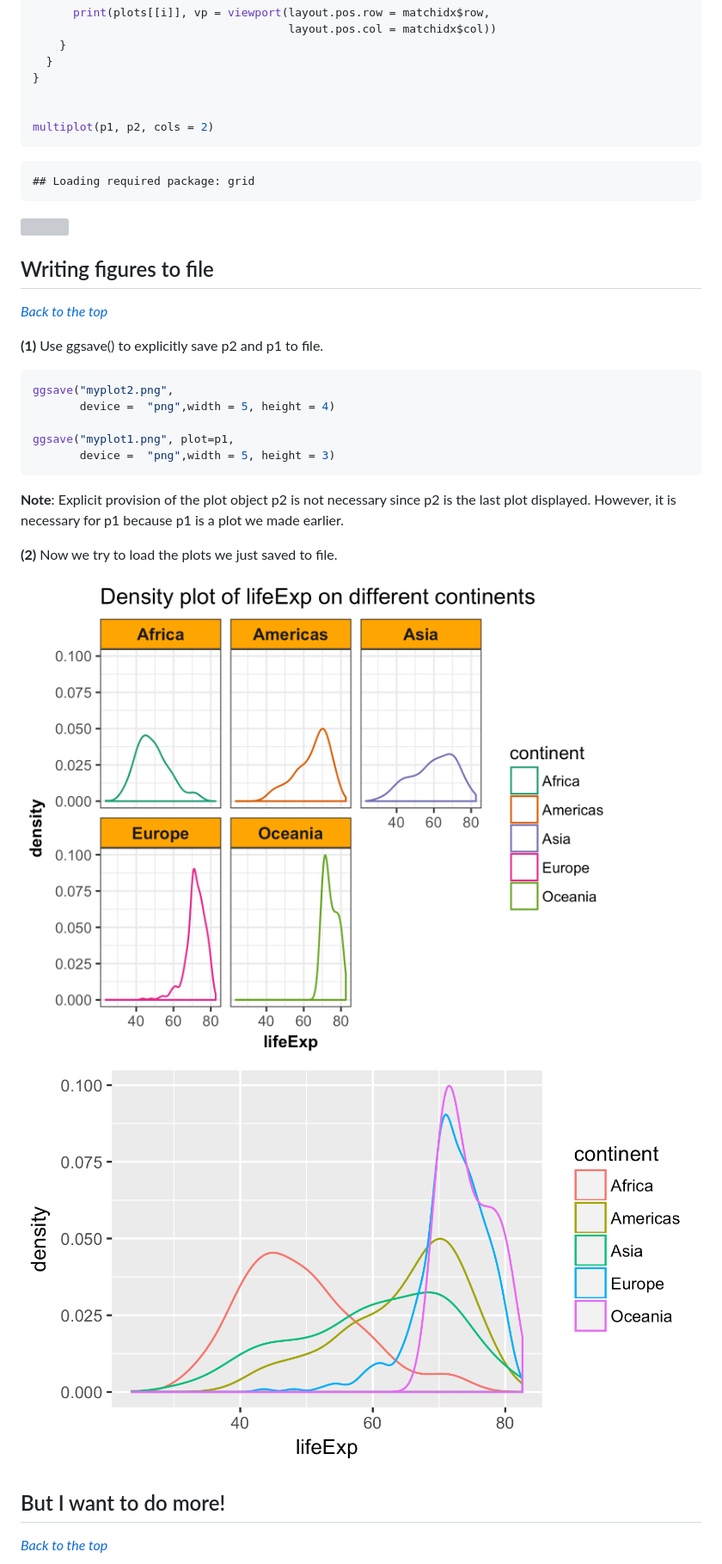
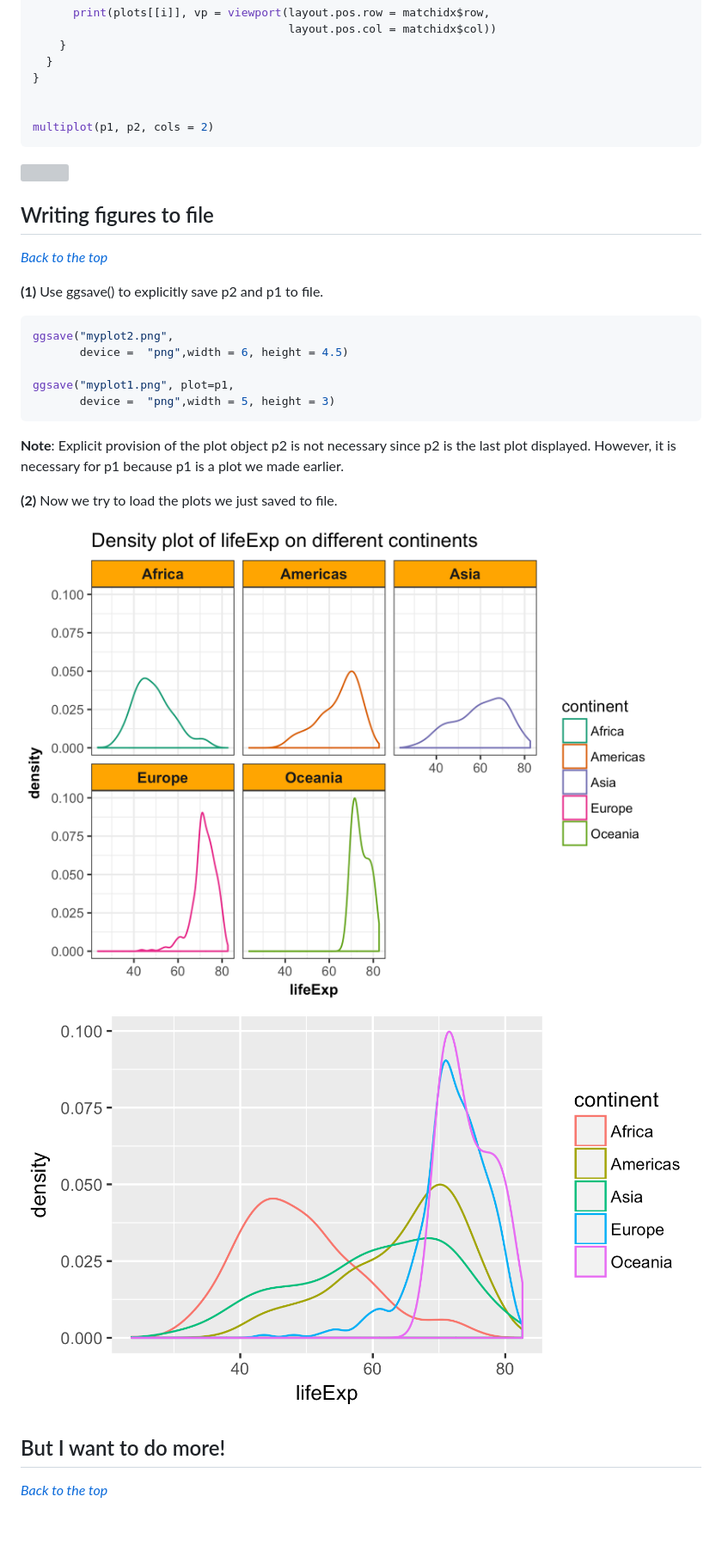
Before and after one commit to hannahdxz/STAT545-hw-Dong-Xinzhe, a Markdown page: hw05/hw05.md, the part around the change printed below. Shown: that part at 86% size. GitHub-like rendering; pictures changed too: hw05/myplot2.png; blank space fills up the shorter version; grey boxes are pictures that could not be loaded.

````diff
--- a/hw05/hw05.md
+++ b/hw05/hw05.md
@@ -1721,8 +1723,6 @@ multiplot <- function(..., plotlist=NULL, file, cols=1, layout=NULL) {
 multiplot(p1, p2, cols = 2)
 ```
 
-    ## Loading required package: grid
-
 ![](hw05_files/figure-markdown_github-ascii_identifiers/unnamed-chunk-16-1.png)
 
 Writing figures to file
@@ -1734,7 +1734,7 @@ Writing figures to file
 
 ``` r
 ggsave("myplot2.png",
-       device =  "png",width = 5, height = 4)
+       device =  "png",width = 6, height = 4.5)
 
 ggsave("myplot1.png", plot=p1,
        device =  "png",width = 5, height = 3)
````
Also changed, not shown: other parts of hw05/hw05.md (+29 -27 lines), 2 other files.
